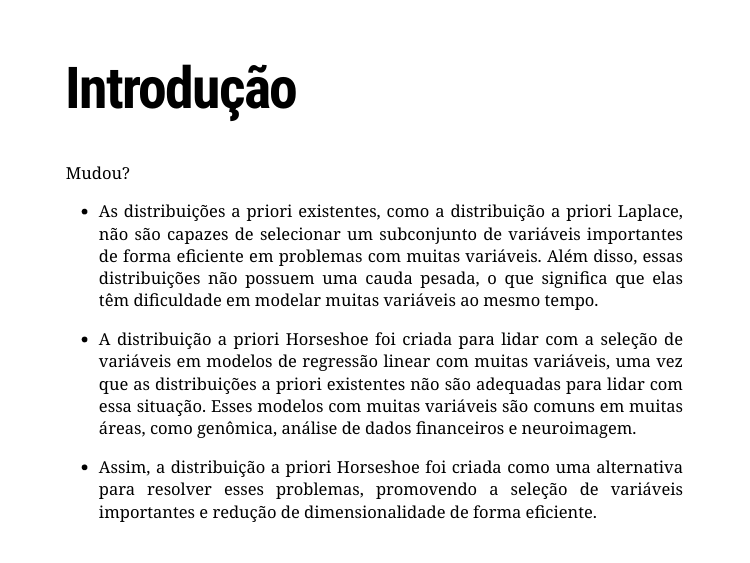
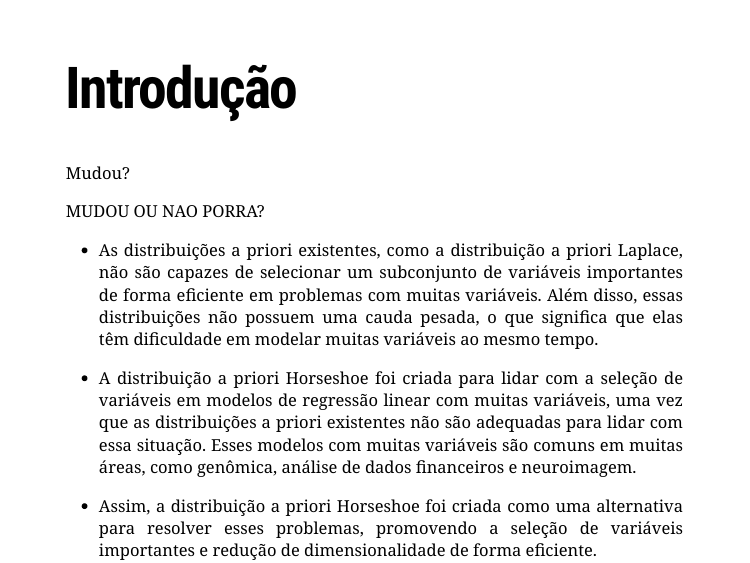
Before and after one commit to joaolsimon1/Horseshoe_Prior, an R Markdown document (Horseshoe_prior.Rmd): page 2 of 4. Rendered offline with R 4.5, knitr and Pandoc, with nearby package versions; the slides are laid out offline by our stand-in for remark.js, each with all of its steps uncovered, in fonts that may differ from those the slides ask for, and without slide numbers, shadows or browser add-ons.

Commit message:
asfjmaslçfnlansfafs

```diff
--- a/Horseshoe_prior.Rmd
+++ b/Horseshoe_prior.Rmd
@@ -30,6 +30,8 @@ text-align: justify}
 </style>
 
 Mudou?
+
+MUDOU OU NAO PORRA?
 
  - As distribuições a priori existentes, como a distribuição a priori Laplace, não são capazes de selecionar um subconjunto de variáveis importantes de forma eficiente em problemas com muitas variáveis. Além disso, essas distribuições não possuem uma cauda pesada, o que significa que elas têm dificuldade em modelar muitas variáveis ao mesmo tempo.
 
```
